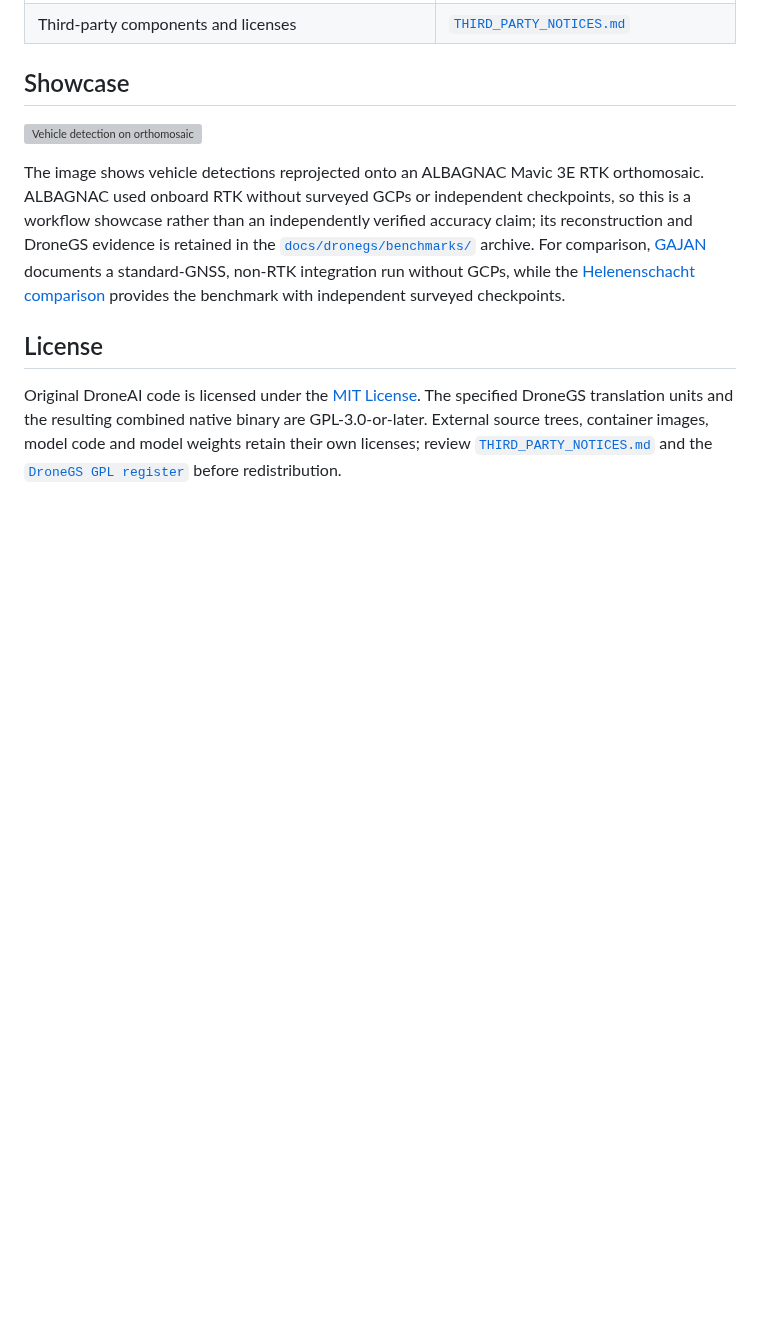
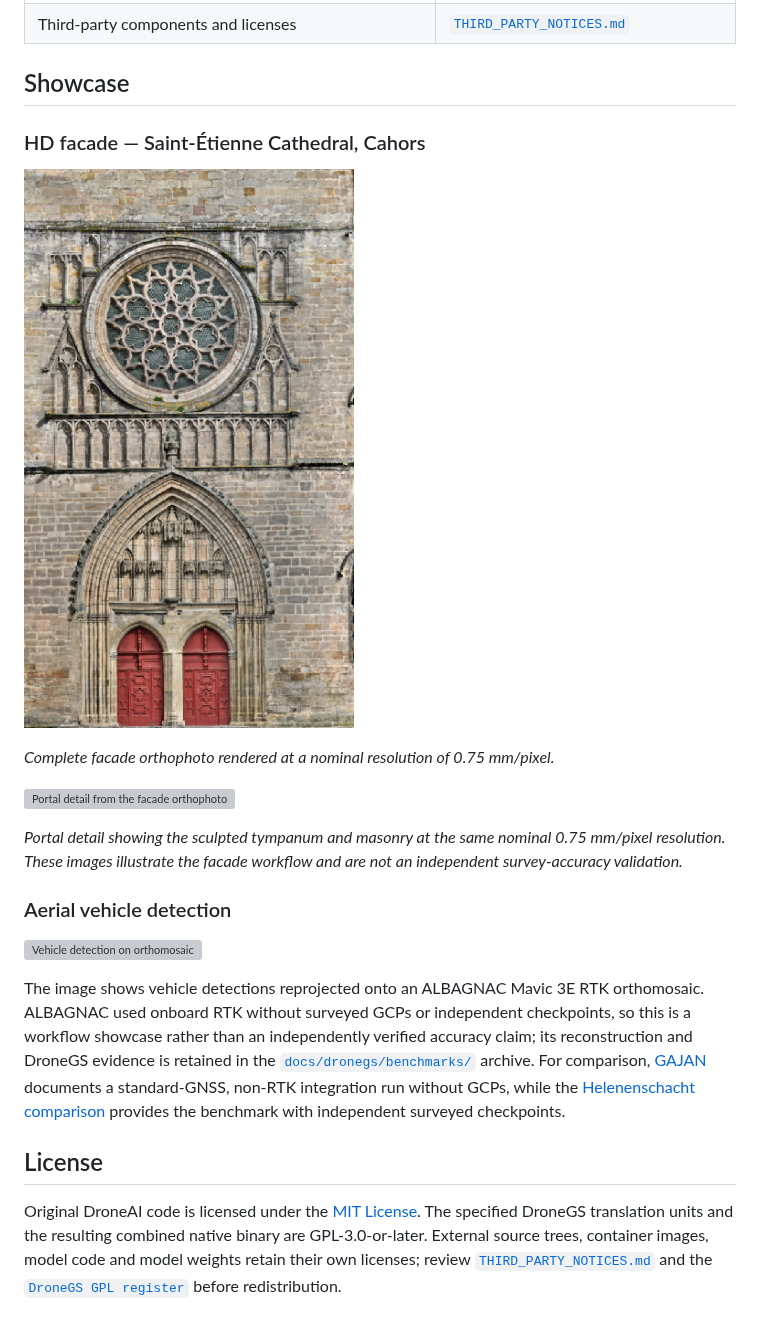
Before and after one commit to olivelb/DroneAI, a Markdown page: README.md, the part around the change. GitHub-like rendering; pictures changed too: docs/showcase_cahors_saint_etienne_facade_075mm.png (added); blank space fills up the shorter version; grey boxes are pictures that could not be loaded.

Commit message:
Document Cahors facade showcase (#310)

```diff
--- a/README.md
+++ b/README.md
@@ -165,6 +165,20 @@ guides for implementation and operational details:
 
 ## Showcase
 
+### HD facade — Saint-Étienne Cathedral, Cahors
+
+![Complete facade orthophoto of Saint-Étienne Cathedral in Cahors](docs/showcase_cahors_saint_etienne_facade_075mm.png)
+
+*Complete facade orthophoto rendered at a nominal resolution of 0.75 mm/pixel.*
+
+![Portal detail from the facade orthophoto of Saint-Étienne Cathedral in Cahors](docs/showcase_cahors_saint_etienne_portal_detail_075mm.png)
+
+*Portal detail showing the sculpted tympanum and masonry at the same nominal
+0.75 mm/pixel resolution. These images illustrate the facade workflow and are
+not an independent survey-accuracy validation.*
+
+### Aerial vehicle detection
+
 ![Vehicle detection on orthomosaic](docs/showcase_vehicle_detection.png)
 
 The image shows vehicle detections reprojected onto an ALBAGNAC Mavic 3E RTK
```
Also changed, not shown: 1 other file.
